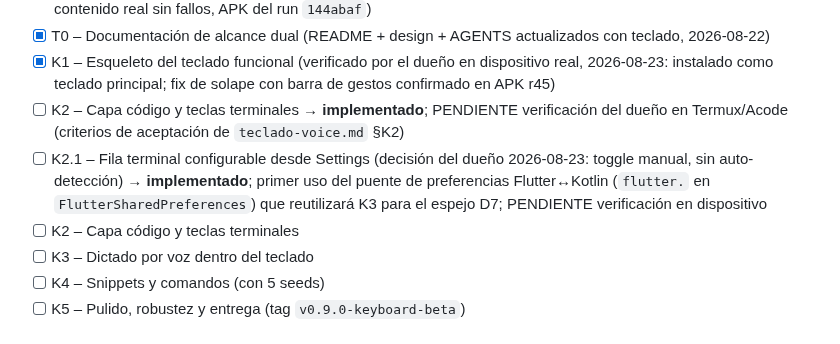
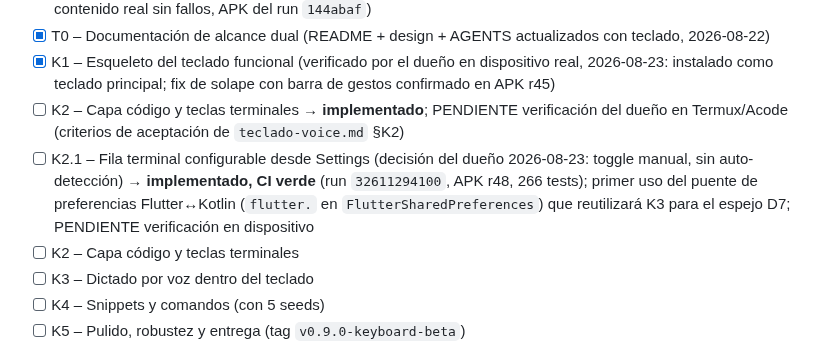
Before and after one commit to royleguiza/voice-bubble, a Markdown page: AGENTS.md, the part around the change. Drawn GitHub-style.

Commit message:
docs: K2.1 con CI verde, pendiente verificacion en dispositivo

```diff
--- a/AGENTS.md
+++ b/AGENTS.md
@@ -247,7 +247,7 @@ Para asegurar la integridad de las compilaciones sin acceso local a SDK:
 - [x] T0 – Documentación de alcance dual (README + design + AGENTS actualizados con teclado, 2026-08-22)
 - [x] K1 – Esqueleto del teclado funcional (verificado por el dueño en dispositivo real, 2026-08-23: instalado como teclado principal; fix de solape con barra de gestos confirmado en APK r45)
 - [ ] K2 – Capa código y teclas terminales → **implementado**; PENDIENTE verificación del dueño en Termux/Acode (criterios de aceptación de `teclado-voice.md` §K2)
-- [ ] K2.1 – Fila terminal configurable desde Settings (decisión del dueño 2026-08-23: toggle manual, sin auto-detección) → **implementado**; primer uso del puente de preferencias Flutter↔Kotlin (`flutter.` en `FlutterSharedPreferences`) que reutilizará K3 para el espejo D7; PENDIENTE verificación en dispositivo
+- [ ] K2.1 – Fila terminal configurable desde Settings (decisión del dueño 2026-08-23: toggle manual, sin auto-detección) → **implementado, CI verde** (run `32611294100`, APK r48, 266 tests); primer uso del puente de preferencias Flutter↔Kotlin (`flutter.` en `FlutterSharedPreferences`) que reutilizará K3 para el espejo D7; PENDIENTE verificación en dispositivo
 - [ ] K2 – Capa código y teclas terminales
 - [ ] K3 – Dictado por voz dentro del teclado
 - [ ] K4 – Snippets y comandos (con 5 seeds)
```
Also changed, not shown: teclado-voice.md (+1 -1 lines).
